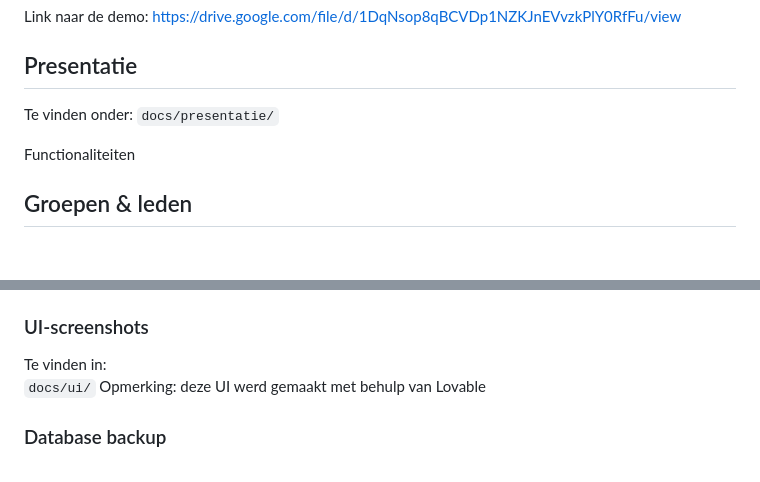
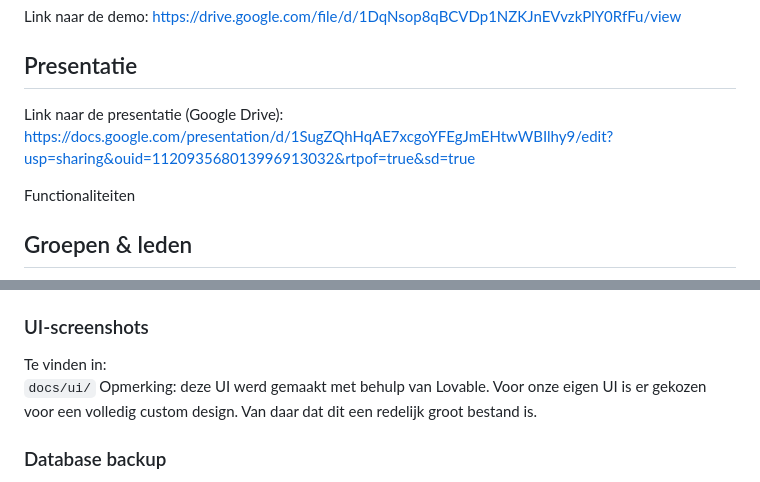
Before and after one commit to A-D-DBS-application/web-application-2025-group5, a Markdown page: README.md, 2 parts joined by grey strips. Rendered like a GitHub page; blank space fills up the shorter version.

Commit message:
laatste push met presentatie

```diff
--- a/README.md
+++ b/README.md
@@ -9,8 +9,9 @@ De app ondersteunt het aanmaken van tijdelijke groepen, het toevoegen van kosten
 Link naar de demo: https://drive.google.com/file/d/1DqNsop8qBCVDp1NZKJnEVvzkPlY0RfFu/view
 
 ## Presentatie
-Te vinden onder:
-`docs/presentatie/`
+Link naar de presentatie (Google Drive):
+https://docs.google.com/presentation/d/1SugZQhHqAE7xcgoYFEgJmEHtwWBIlhy9/edit?usp=sharing&ouid=112093568013996913032&rtpof=true&sd=true
+
 
 Functionaliteiten
 
@@ -57,7 +58,7 @@ De bijbehorende e-mailcommunicatie is terug te vinden onder:
 ### UI-screenshots
 Te vinden in:
 `docs/ui/`
-Opmerking: deze UI werd gemaakt met behulp van Lovable
+Opmerking: deze UI werd gemaakt met behulp van Lovable. Voor onze eigen UI is er gekozen voor een volledig custom design. Van daar dat dit een redelijk groot bestand is.
 
 ### Database backup
 Te vinden in:
```
